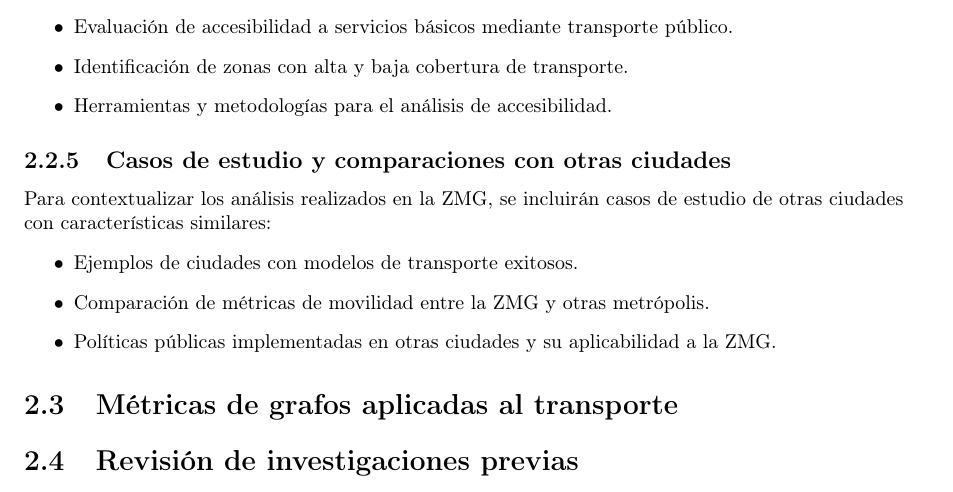
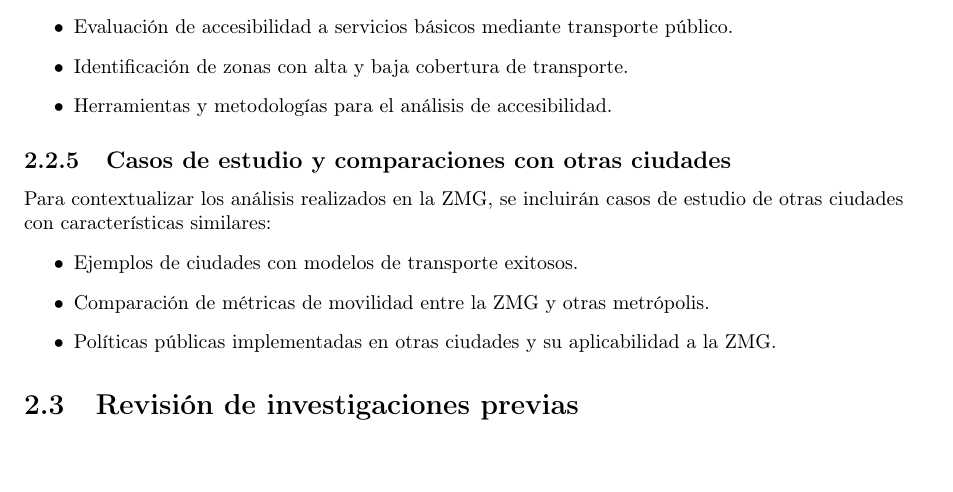
Before and after one commit to Betancourt1/tesis, a LaTeX thesis (Latex/Tesis/main.tex): part of page 9 of 16, cut so that both start at the same text. Compiled offline with pdfLaTeX.

Commit message:
txs auto checkin

```diff
--- a/Latex/Tesis/main.tex
+++ b/Latex/Tesis/main.tex
@@ -350,7 +350,6 @@
 			\item Políticas públicas implementadas en otras ciudades y su aplicabilidad a la ZMG.
 		\end{itemize}
 
-	\section{Métricas de grafos aplicadas al transporte}
 	\section{Revisión de investigaciones previas}
 
 \chapter{Metodología}
```
